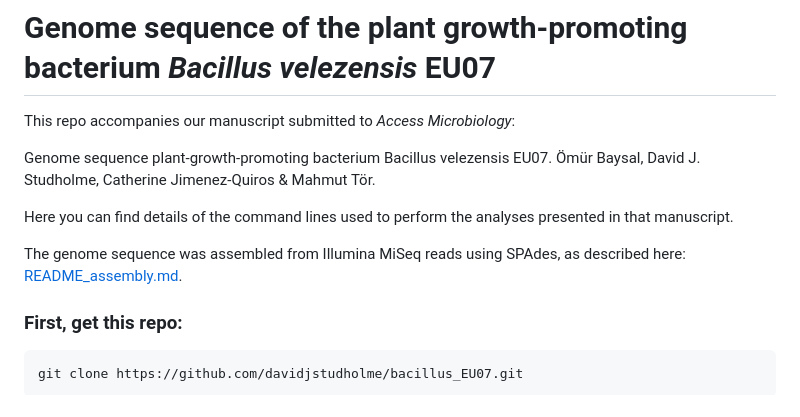
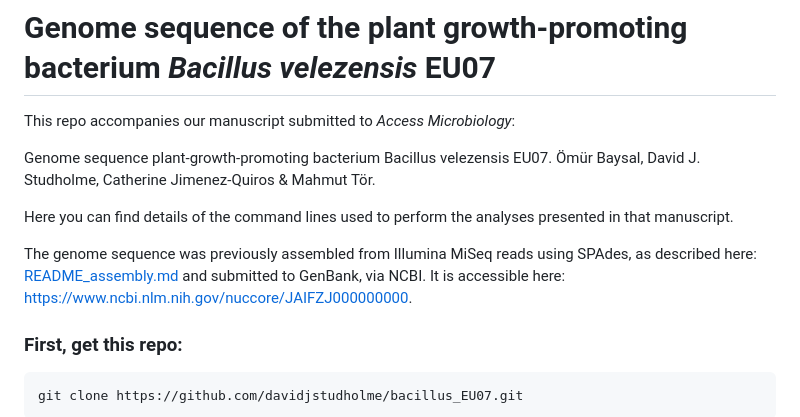
Before and after one commit to davidjstudholme/bacillus_EU07, a Markdown page: README.md, the part around the change. Drawn GitHub-style.

````diff
--- a/README.md
+++ b/README.md
@@ -6,7 +6,8 @@ Genome sequence plant-growth-promoting bacterium Bacillus velezensis EU07.
 
 Here you can find details of the command lines used to perform the analyses presented in that manuscript.
 
-The genome sequence was assembled from Illumina MiSeq reads using SPAdes, as described here: [README_assembly.md](./assembly/README_assembly.md).
+The genome sequence was previously assembled from Illumina MiSeq reads using SPAdes, as described here: [README_assembly.md](./assembly/README_assembly.md) and submitted to GenBank, via NCBI.
+It is accessible here: https://www.ncbi.nlm.nih.gov/nuccore/JAIFZJ000000000.
 
 ### First, get this repo:
 ```
````
